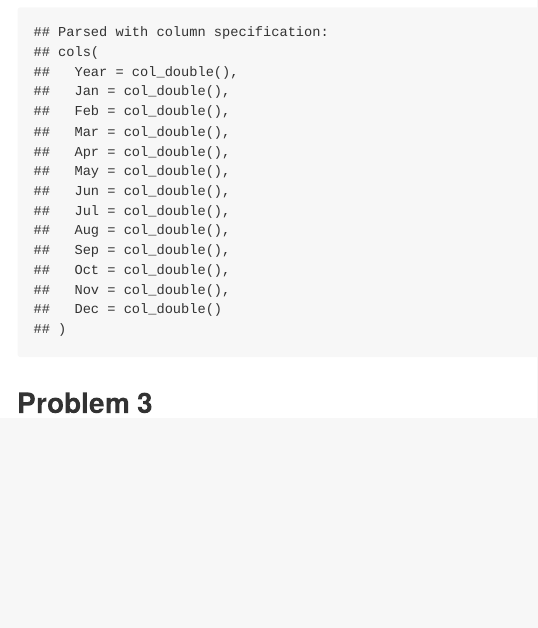
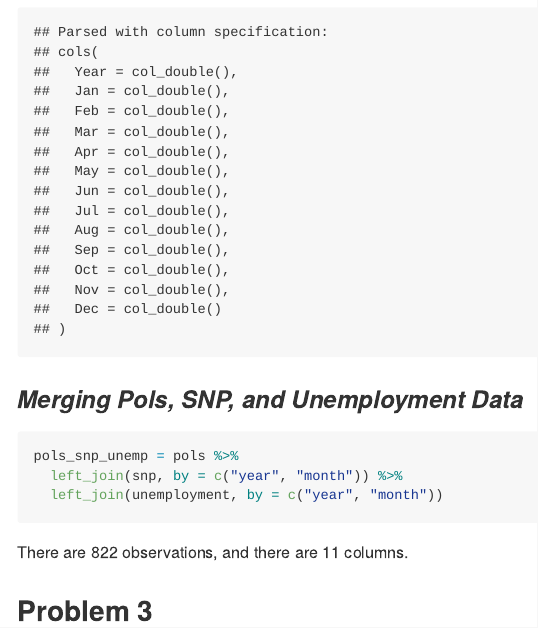
Before and after one commit to sp3694/p8105_hw2_sp3694, an R Markdown document (HW2.Rmd): the page in a window 1100 px wide, from 3070 px down. The pictures show the output file HW2.md that the author committed with the source, drawn offline in the style of GitHub.

Commit message:
Combined datasets

````diff
--- a/HW2.Rmd
+++ b/HW2.Rmd
@@ -109,6 +109,15 @@ unemployment = read_csv("./data/unemployment.csv") %>%
   mutate(month = month.name[match(month, month.abb)])
 ```
 
+### *Merging Pols, SNP, and Unemployment Data*
+
+```{r}
+pols_snp_unemp = pols %>%
+  left_join(snp, by = c("year", "month")) %>%
+  left_join(unemployment, by = c("year", "month"))
+```
+
+There are `r nrow(pols_snp_unemp)` observations, and there are `r ncol(pols_snp_unemp)` columns.
 
 ## Problem 3
 
````
Also changed, not shown: HW2.md.
